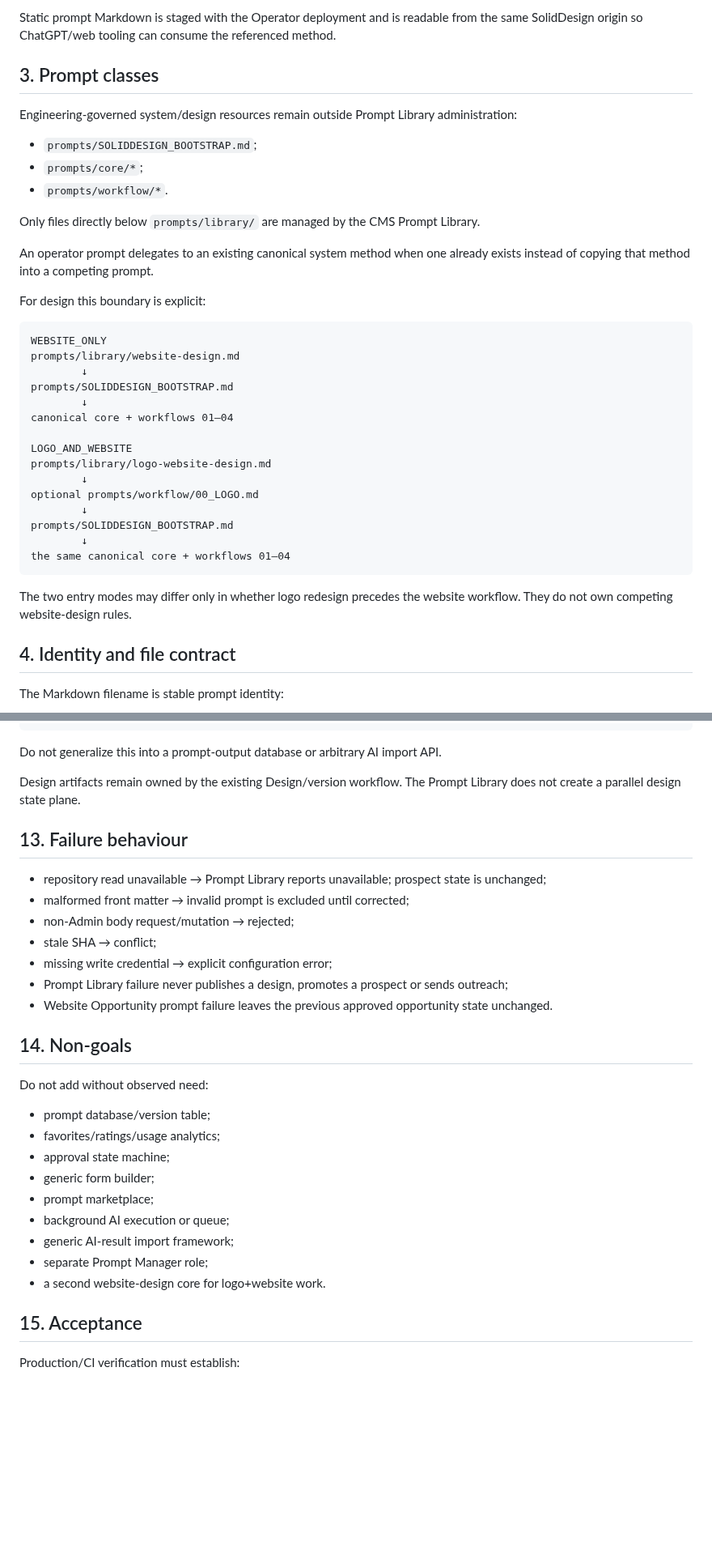
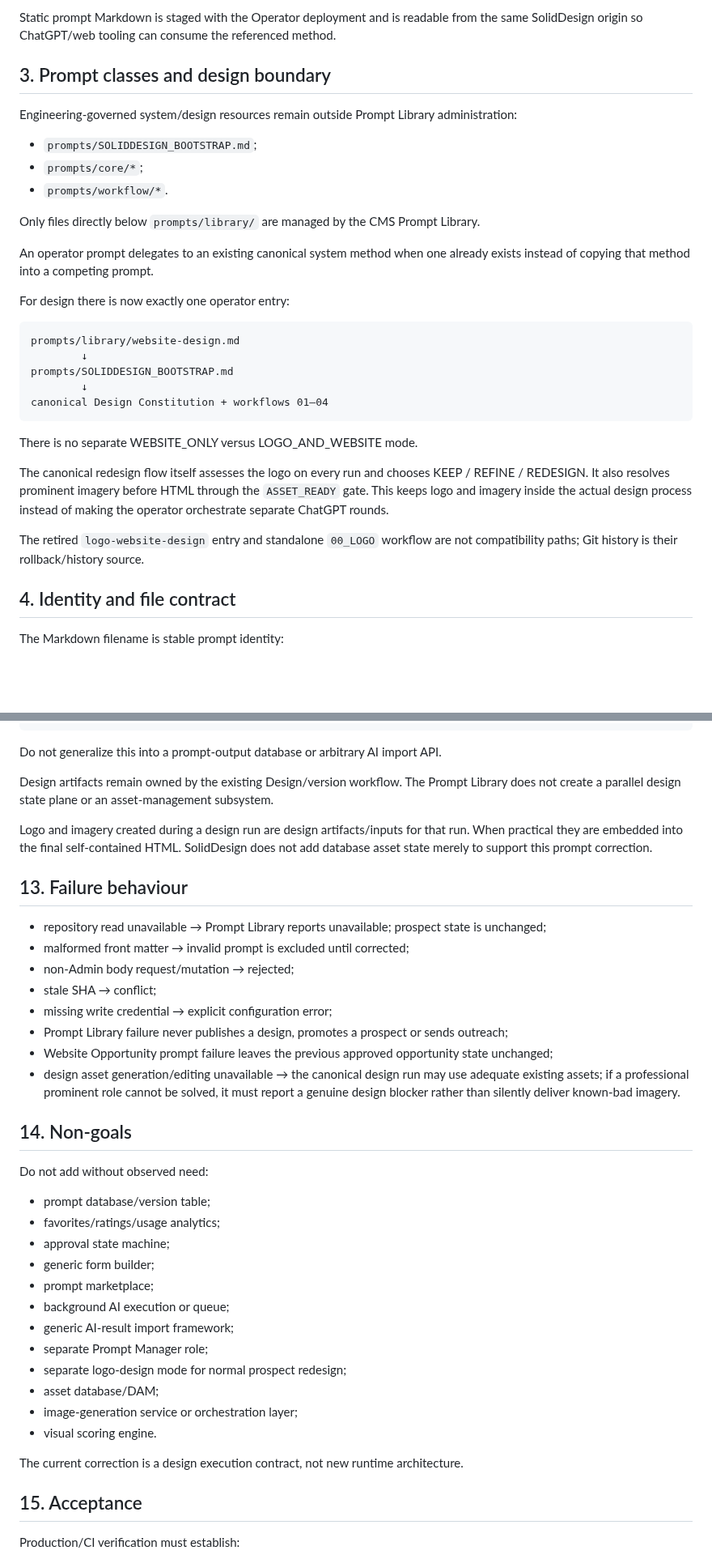
Before and after one commit to solidprivacy-nl/soliddesign, a Markdown page: docs/PROMPT_LIBRARY.md, 2 parts joined by grey strips. Shown at 81% size. Rendered like a GitHub page; blank space fills up the shorter version.

Commit message:
Document single integrated redesign prompt entry

````diff
--- a/docs/PROMPT_LIBRARY.md
+++ b/docs/PROMPT_LIBRARY.md
@@ -34,7 +34,7 @@ Git provides history, diff and rollback. Supabase contains no duplicate prompt b
 
 Static prompt Markdown is staged with the Operator deployment and is readable from the same SolidDesign origin so ChatGPT/web tooling can consume the referenced method.
 
-## 3. Prompt classes
+## 3. Prompt classes and design boundary
 
 Engineering-governed system/design resources remain outside Prompt Library administration:
 
@@ -46,27 +46,21 @@ Only files directly below `prompts/library/` are managed by the CMS Prompt Libra
 
 An operator prompt delegates to an existing canonical system method when one already exists instead of copying that method into a competing prompt.
 
-For design this boundary is explicit:
+For design there is now exactly one operator entry:
 
 ```text
-WEBSITE_ONLY
 prompts/library/website-design.md
         ↓
 prompts/SOLIDDESIGN_BOOTSTRAP.md
         ↓
-canonical core + workflows 01–04
-
-LOGO_AND_WEBSITE
-prompts/library/logo-website-design.md
-        ↓
-optional prompts/workflow/00_LOGO.md
-        ↓
-prompts/SOLIDDESIGN_BOOTSTRAP.md
-        ↓
-the same canonical core + workflows 01–04
+canonical Design Constitution + workflows 01–04
 ```
 
-The two entry modes may differ only in whether logo redesign precedes the website workflow. They do not own competing website-design rules.
+There is no separate WEBSITE_ONLY versus LOGO_AND_WEBSITE mode.
+
+The canonical redesign flow itself assesses the logo on every run and chooses KEEP / REFINE / REDESIGN. It also resolves prominent imagery before HTML through the `ASSET_READY` gate. This keeps logo and imagery inside the actual design process instead of making the operator orchestrate separate ChatGPT rounds.
+
+The retired `logo-website-design` entry and standalone `00_LOGO` workflow are not compatibility paths; Git history is their rollback/history source.
 
 ## 4. Identity and file contract
 
@@ -214,7 +207,9 @@ GitHub prompt
 
 Do not generalize this into a prompt-output database or arbitrary AI import API.
 
-Design artifacts remain owned by the existing Design/version workflow. The Prompt Library does not create a parallel design state plane.
+Design artifacts remain owned by the existing Design/version workflow. The Prompt Library does not create a parallel design state plane or an asset-management subsystem.
+
+Logo and imagery created during a design run are design artifacts/inputs for that run. When practical they are embedded into the final self-contained HTML. SolidDesign does not add database asset state merely to support this prompt correction.
 
 ## 13. Failure behaviour
 
@@ -224,7 +219,8 @@ Design artifacts remain owned by the existing Design/version workflow. The Promp
 - stale SHA → conflict;
 - missing write credential → explicit configuration error;
 - Prompt Library failure never publishes a design, promotes a prospect or sends outreach;
-- Website Opportunity prompt failure leaves the previous approved opportunity state unchanged.
+- Website Opportunity prompt failure leaves the previous approved opportunity state unchanged;
+- design asset generation/editing unavailable → the canonical design run may use adequate existing assets; if a professional prominent role cannot be solved, it must report a genuine design blocker rather than silently deliver known-bad imagery.
 
 ## 14. Non-goals
 
@@ -238,7 +234,12 @@ Do not add without observed need:
 - background AI execution or queue;
 - generic AI-result import framework;
 - separate Prompt Manager role;
-- a second website-design core for logo+website work.
+- separate logo-design mode for normal prospect redesign;
+- asset database/DAM;
+- image-generation service or orchestration layer;
+- visual scoring engine.
+
+The current correction is a design execution contract, not new runtime architecture.
 
 ## 15. Acceptance
 
````
Also changed, not shown: other parts of docs/PROMPT_LIBRARY.md (+8 -6 lines).
